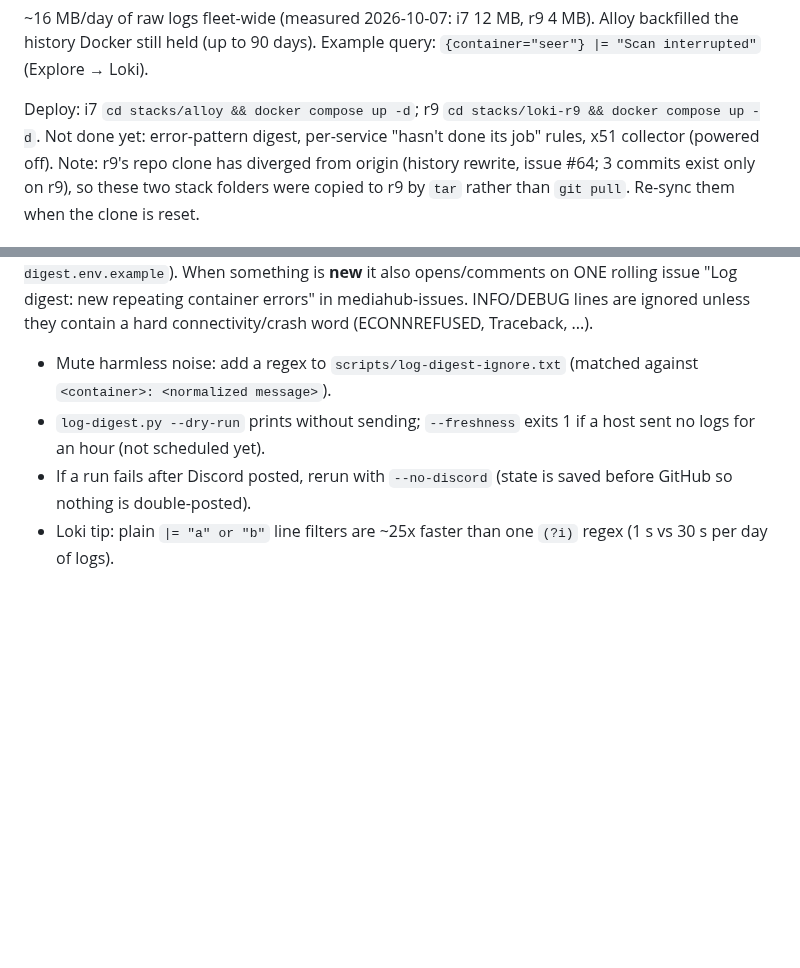
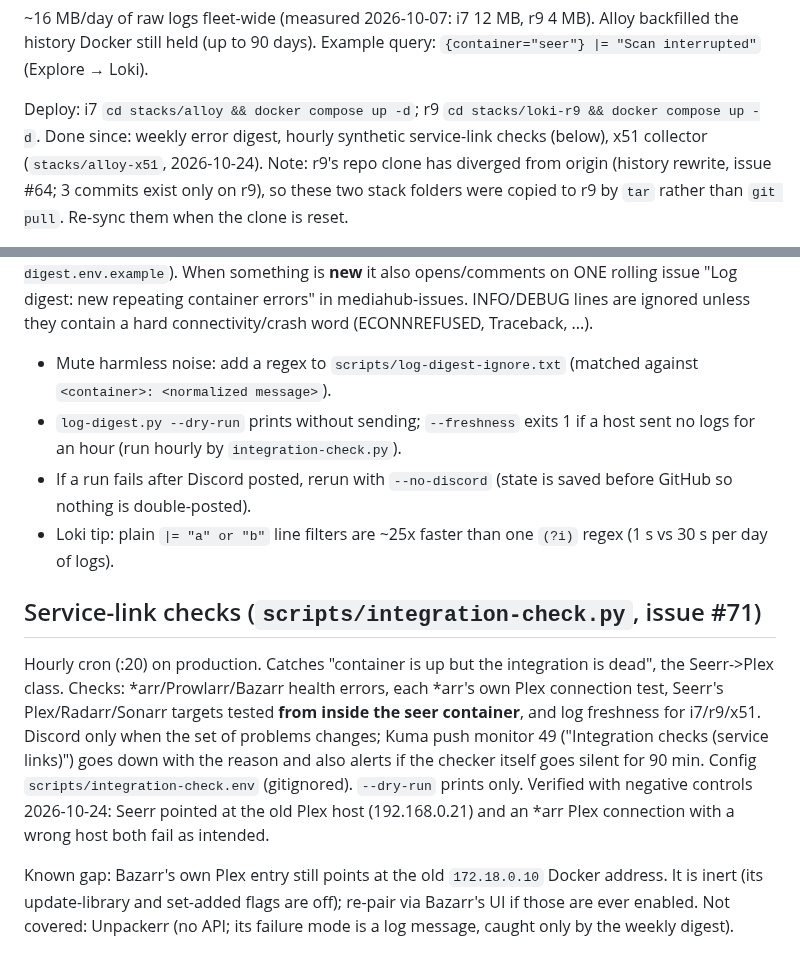
Before and after one commit to alleyneja/mediahub-configs, a Markdown page: docs/log-monitoring.md, 2 parts joined by grey strips. GitHub-like rendering; blank space fills up the shorter version.

Commit message:
docs: log-monitoring updated for integration-check and x51 collector (#71)
Co-Authored-By: Claude Sonnet 5.5 <noreply@anthropic.com>
Claude-Session: https://claude.ai/code/session_01YZV5atFSjsFPFupQ2Aq3nr

```diff
--- a/docs/log-monitoring.md
+++ b/docs/log-monitoring.md
@@ -12,7 +12,7 @@ Issue: mediahub-issues #71 (Seerr→Plex failed silently for 4+ weeks; container
 Example query: `{container="seer"} |= "Scan interrupted"` (Explore → Loki).
 
 Deploy: i7 `cd stacks/alloy && docker compose up -d`; r9 `cd stacks/loki-r9 && docker compose up -d`.
-Not done yet: error-pattern digest, per-service "hasn't done its job" rules, x51 collector (powered off).
+Done since: weekly error digest, hourly synthetic service-link checks (below), x51 collector (`stacks/alloy-x51`, 2026-10-24).
 Note: r9's repo clone has diverged from origin (history rewrite, issue #64; 3 commits exist only on r9), so these two stack
 folders were copied to r9 by `tar` rather than `git pull`. Re-sync them when the clone is reset.
 
@@ -30,6 +30,20 @@ plain English to the muted Discord channel (webhook in `scripts/log-digest.env`,
 When something is **new** it also opens/comments on ONE rolling issue "Log digest: new repeating container errors" in mediahub-issues.
 INFO/DEBUG lines are ignored unless they contain a hard connectivity/crash word (ECONNREFUSED, Traceback, ...).
 - Mute harmless noise: add a regex to `scripts/log-digest-ignore.txt` (matched against `<container>: <normalized message>`).
-- `log-digest.py --dry-run` prints without sending; `--freshness` exits 1 if a host sent no logs for an hour (not scheduled yet).
+- `log-digest.py --dry-run` prints without sending; `--freshness` exits 1 if a host sent no logs for an hour (run hourly by `integration-check.py`).
 - If a run fails after Discord posted, rerun with `--no-discord` (state is saved before GitHub so nothing is double-posted).
 - Loki tip: plain `|= "a" or "b"` line filters are ~25x faster than one `(?i)` regex (1 s vs 30 s per day of logs).
+
+## Service-link checks (`scripts/integration-check.py`, issue #71)
+
+Hourly cron (:20) on production. Catches "container is up but the integration is dead", the Seerr->Plex class.
+Checks: *arr/Prowlarr/Bazarr health errors, each *arr's own Plex connection test, Seerr's Plex/Radarr/Sonarr targets
+tested **from inside the seer container**, and log freshness for i7/r9/x51. Discord only when the set of problems
+changes; Kuma push monitor 49 ("Integration checks (service links)") goes down with the reason and also alerts if the
+checker itself goes silent for 90 min. Config `scripts/integration-check.env` (gitignored). `--dry-run` prints only.
+Verified with negative controls 2026-10-24: Seerr pointed at the old Plex host (192.168.0.21) and an *arr Plex
+connection with a wrong host both fail as intended.
+
+Known gap: Bazarr's own Plex entry still points at the old `172.18.0.10` Docker address. It is inert (its
+update-library and set-added flags are off); re-pair via Bazarr's UI if those are ever enabled.
+Not covered: Unpackerr (no API; its failure mode is a log message, caught only by the weekly digest).
```
